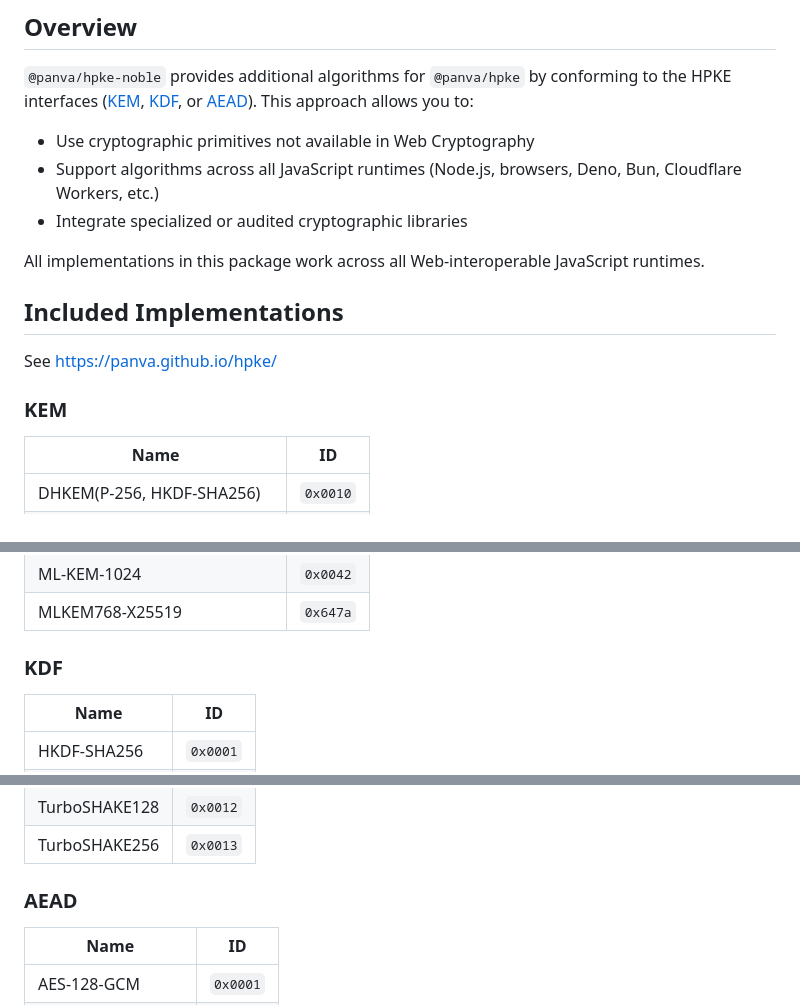
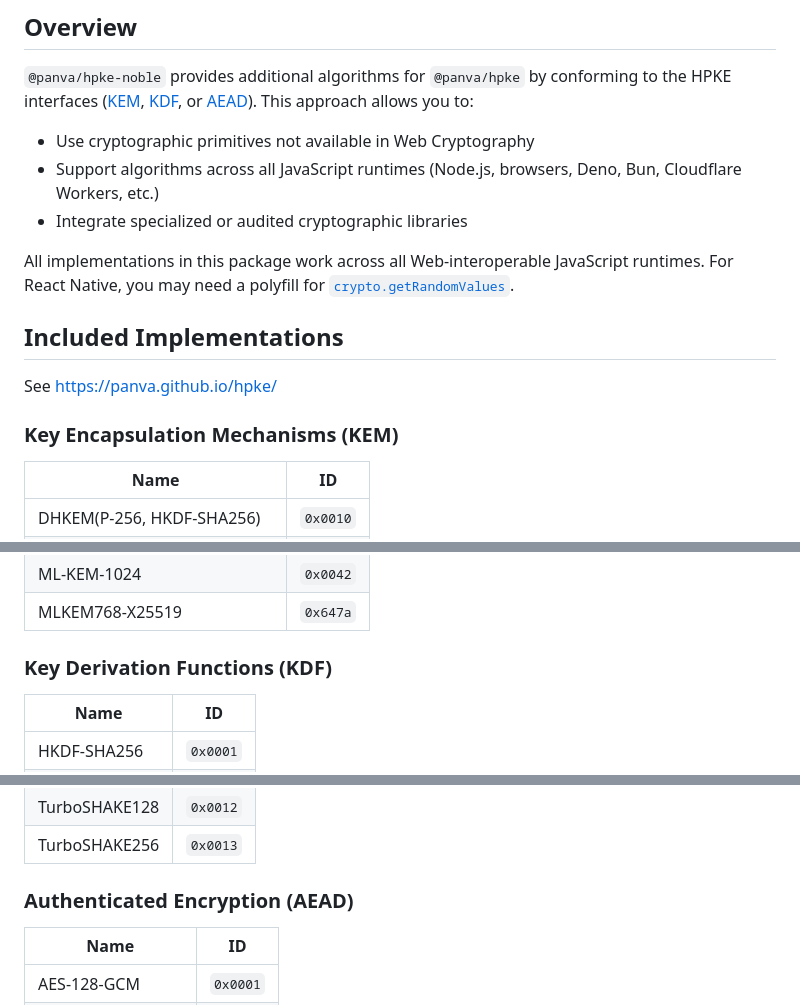
Before and after one commit to panva/hpke, a Markdown page: examples/noble-suite/README.md, 3 parts joined by grey strips. GitHub-like rendering.

```diff
--- a/examples/noble-suite/README.md
+++ b/examples/noble-suite/README.md
@@ -19,13 +19,15 @@ to:
   Workers, etc.)
 - Integrate specialized or audited cryptographic libraries
 
-All implementations in this package work across all Web-interoperable JavaScript runtimes.
+All implementations in this package work across all Web-interoperable JavaScript runtimes. For React
+Native, you may need a polyfill for
+[`crypto.getRandomValues`](https://github.com/LinusU/react-native-get-random-values).
 
 ## Included Implementations
 
 See [https://panva.github.io/hpke/](https://panva.github.io/hpke/?noble)
 
-### KEM
+### Key Encapsulation Mechanisms (KEM)
 
 | Name                       | ID       |
 | -------------------------- | -------- |
@@ -39,7 +41,7 @@ See [https://panva.github.io/hpke/](https://panva.github.io/hpke/?noble)
 | ML-KEM-1024                | `0x0042` |
 | MLKEM768-X25519            | `0x647a` |
 
-### KDF
+### Key Derivation Functions (KDF)
 
 | Name          | ID       |
 | ------------- | -------- |
@@ -51,7 +53,7 @@ See [https://panva.github.io/hpke/](https://panva.github.io/hpke/?noble)
 | TurboSHAKE128 | `0x0012` |
 | TurboSHAKE256 | `0x0013` |
 
-### AEAD
+### Authenticated Encryption (AEAD)
 
 | Name             | ID       |
 | ---------------- | -------- |
```
Also changed, not shown: README.md (+34 -35 lines).
